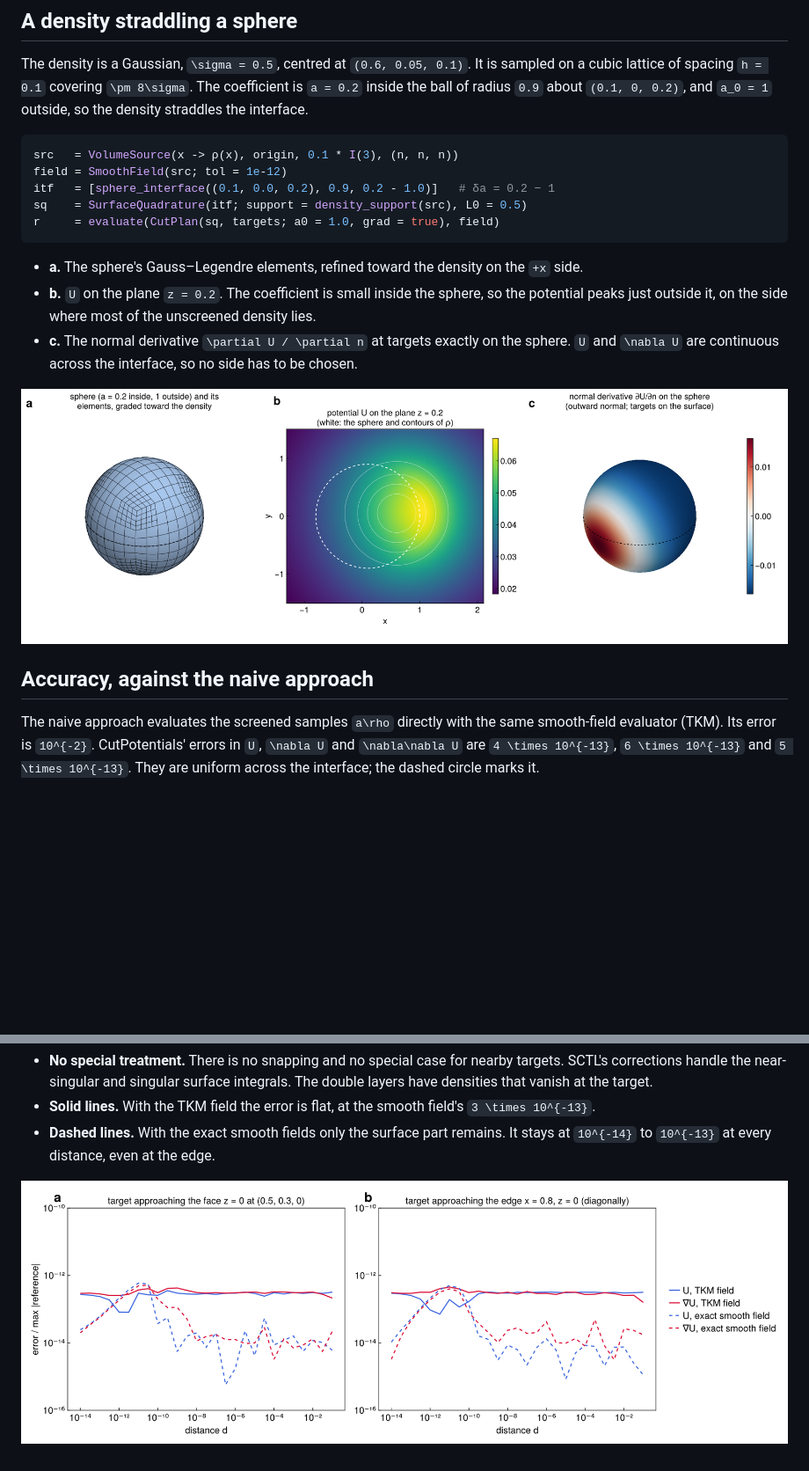
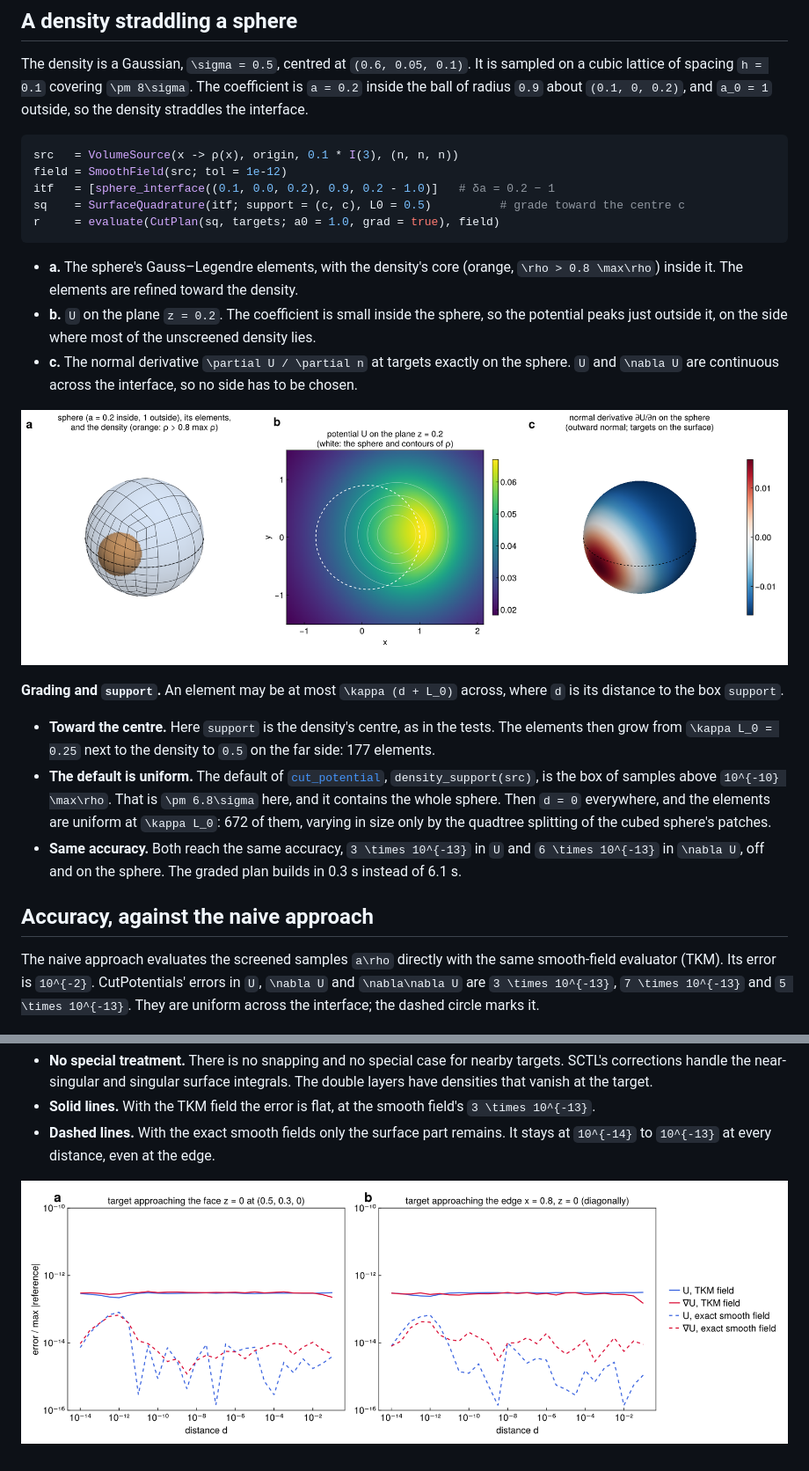
Before and after one commit to xuanzhaogao/CutPotentials.jl, a Markdown page: docs/src/examples.md, 2 parts joined by grey strips. Shown at 88% size. Drawn GitHub-style; pictures changed too: docs/src/assets/distance.png, docs/src/assets/sphere.png; blank space fills up the shorter version.

Commit message:
Docs: show the density in the sphere figure; grade toward its centre
- Panel a: the sphere drawn as translucent (blended vertex colours, no seams)
  with the density's core (ρ > 0.8 max ρ) inside and the graded elements.
- The figures grade the elements toward the density's centre (as the tests):
  177 elements instead of 672, the same accuracy (3e-13 / 6e-13), plan 0.3 s
  instead of 6.1 s. The default support, density_support(src) (samples above
  1e-10 max: ±6.8σ), contains the whole sphere, so it gives uniform elements;
  documented in the examples and the limitations.

Co-Authored-By: Claude Opus 5.5 <noreply@anthropic.com>

````diff
--- a/docs/src/examples.md
+++ b/docs/src/examples.md
@@ -13,11 +13,12 @@ about ``(0.1, 0, 0.2)``, and ``a_0 = 1`` outside, so the density straddles the i
 src   = VolumeSource(x -> ρ(x), origin, 0.1 * I(3), (n, n, n))
 field = SmoothField(src; tol = 1e-12)
 itf   = [sphere_interface((0.1, 0.0, 0.2), 0.9, 0.2 - 1.0)]   # δa = 0.2 − 1
-sq    = SurfaceQuadrature(itf; support = density_support(src), L0 = 0.5)
+sq    = SurfaceQuadrature(itf; support = (c, c), L0 = 0.5)          # grade toward the centre c
 r     = evaluate(CutPlan(sq, targets; a0 = 1.0, grad = true), field)
 ```
 
-- **a.** The sphere's Gauss–Legendre elements, refined toward the density on the ``+x`` side.
+- **a.** The sphere's Gauss–Legendre elements, with the density's core (orange, ``\rho > 0.8 \max\rho``) inside it.
+  The elements are refined toward the density.
 - **b.** ``U`` on the plane ``z = 0.2``. The coefficient is small inside the sphere, so the potential peaks just
   outside it, on the side where most of the unscreened density lies.
 - **c.** The normal derivative ``\partial U / \partial n`` at targets exactly on the sphere. ``U`` and
@@ -25,11 +26,23 @@ r     = evaluate(CutPlan(sq, targets; a0 = 1.0, grad = true), field)
 
 ![Sphere: the elements, U on a slice, and ∂U/∂n on the surface](assets/sphere.png)
 
+**Grading and `support`.** An element may be at most ``\kappa (d + L_0)`` across, where ``d`` is its distance to
+the box `support`.
+
+- **Toward the centre.** Here `support` is the density's centre, as in the tests. The elements then grow from
+  ``\kappa L_0 = 0.25`` next to the density to ``0.5`` on the far side: 177 elements.
+- **The default is uniform.** The default of [`cut_potential`](@ref), `density_support(src)`, is the box of samples
+  above ``10^{-10} \max\rho``. That is ``\pm 6.8\sigma`` here, and it contains the whole sphere. Then ``d = 0``
+  everywhere, and the elements are uniform at ``\kappa L_0``: 672 of them, varying in size only by the quadtree
+  splitting of the cubed sphere's patches.
+- **Same accuracy.** Both reach the same accuracy, ``3 \times 10^{-13}`` in ``U`` and ``6 \times 10^{-13}`` in
+  ``\nabla U``, off and on the sphere. The graded plan builds in 0.3 s instead of 6.1 s.
+
 ## Accuracy, against the naive approach
 
 The naive approach evaluates the screened samples ``a\rho`` directly with the same smooth-field evaluator (TKM).
 Its error is ``10^{-2}``. CutPotentials' errors in ``U``, ``\nabla U`` and ``\nabla\nabla U`` are
-``4 \times 10^{-13}``, ``6 \times 10^{-13}`` and ``5 \times 10^{-13}``. They are uniform across the interface; the
+``3 \times 10^{-13}``, ``7 \times 10^{-13}`` and ``5 \times 10^{-13}``. They are uniform across the interface; the
 dashed circle marks it.
 
 ![Errors on the slice z = 0.2](assets/errors.png)
````
Also changed, not shown: README.md (+1 -1 lines), docs/src/accuracy.md (+5 -1 lines), docs/src/assets/errors.png, docs/src/assets/resolution.png, 1 other file.
